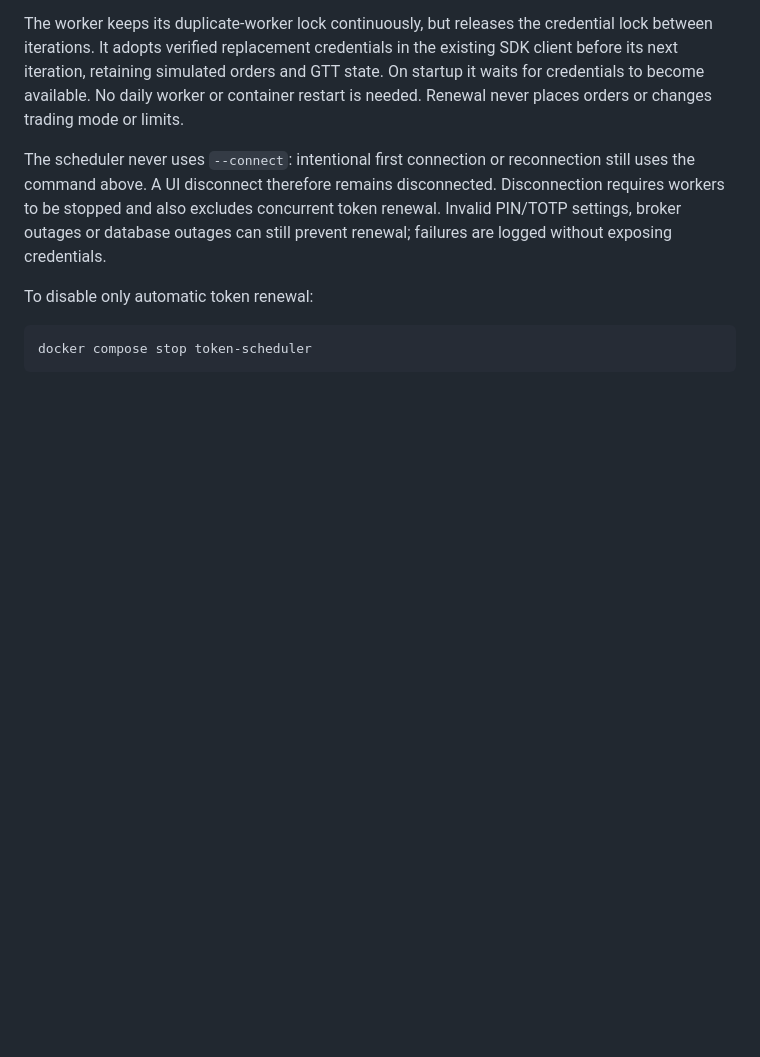
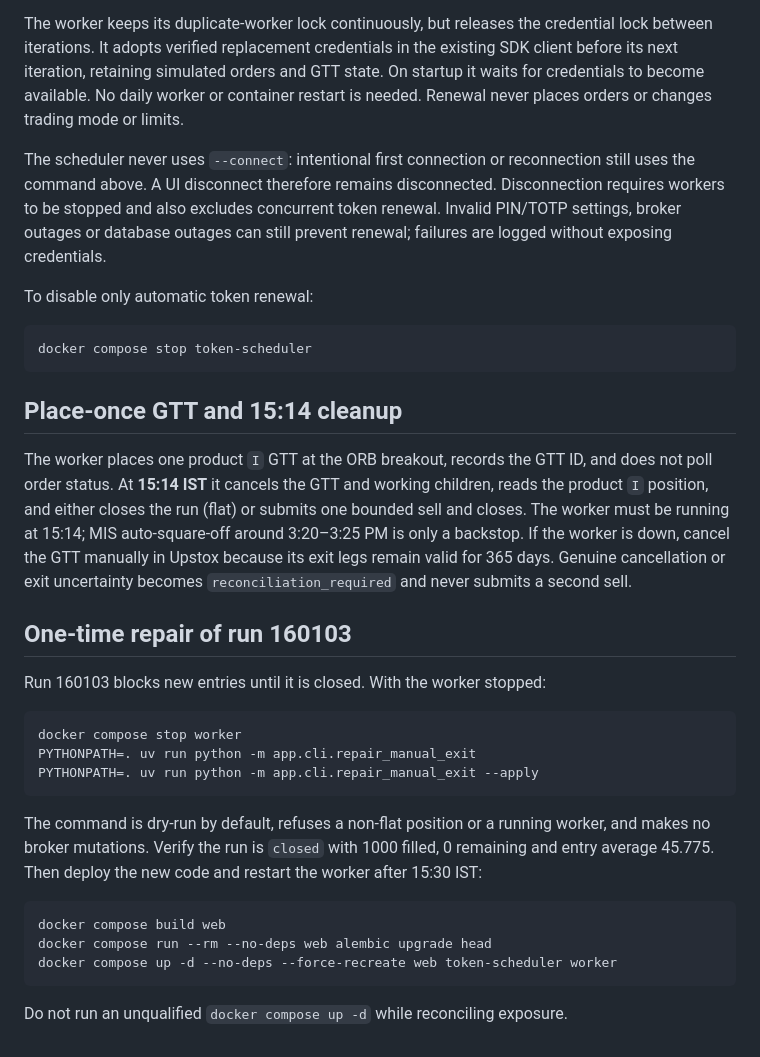
Before and after one commit to TheAmritpal/algo-orb, a Markdown page: deploy/README.md, the part around the change. Drawn GitHub-style; blank space fills up the shorter version.

Commit message:
docs: document place-once GTT and 15:14 cleanup

````diff
--- a/deploy/README.md
+++ b/deploy/README.md
@@ -296,3 +296,37 @@ To disable only automatic token renewal:
 ```bash
 docker compose stop token-scheduler
 ```
+
+## Place-once GTT and 15:14 cleanup
+
+The worker places one product `I` GTT at the ORB breakout, records the GTT ID,
+and does not poll order status. At **15:14 IST** it cancels the GTT and working
+children, reads the product `I` position, and either closes the run (flat) or
+submits one bounded sell and closes. The worker must be running at 15:14; MIS
+auto-square-off around 3:20–3:25 PM is only a backstop. If the worker is down,
+cancel the GTT manually in Upstox because its exit legs remain valid for 365
+days. Genuine cancellation or exit uncertainty becomes `reconciliation_required`
+and never submits a second sell.
+
+## One-time repair of run 160103
+
+Run 160103 blocks new entries until it is closed. With the worker stopped:
+
+```bash
+docker compose stop worker
+PYTHONPATH=. uv run python -m app.cli.repair_manual_exit
+PYTHONPATH=. uv run python -m app.cli.repair_manual_exit --apply
+```
+
+The command is dry-run by default, refuses a non-flat position or a running
+worker, and makes no broker mutations. Verify the run is `closed` with 1000
+filled, 0 remaining and entry average 45.775. Then deploy the new code and
+restart the worker after 15:30 IST:
+
+```bash
+docker compose build web
+docker compose run --rm --no-deps web alembic upgrade head
+docker compose up -d --no-deps --force-recreate web token-scheduler worker
+```
+
+Do not run an unqualified `docker compose up -d` while reconciling exposure.
````
Also changed, not shown: README.md (+56 -57 lines).
